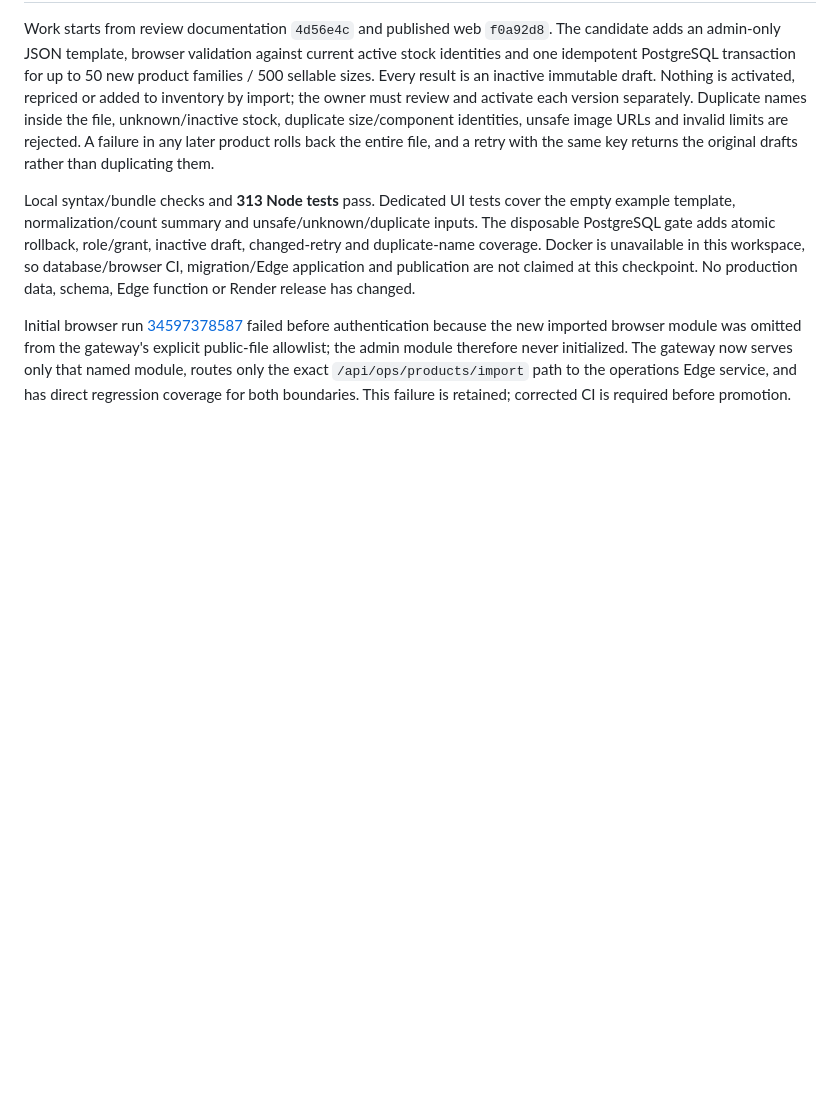
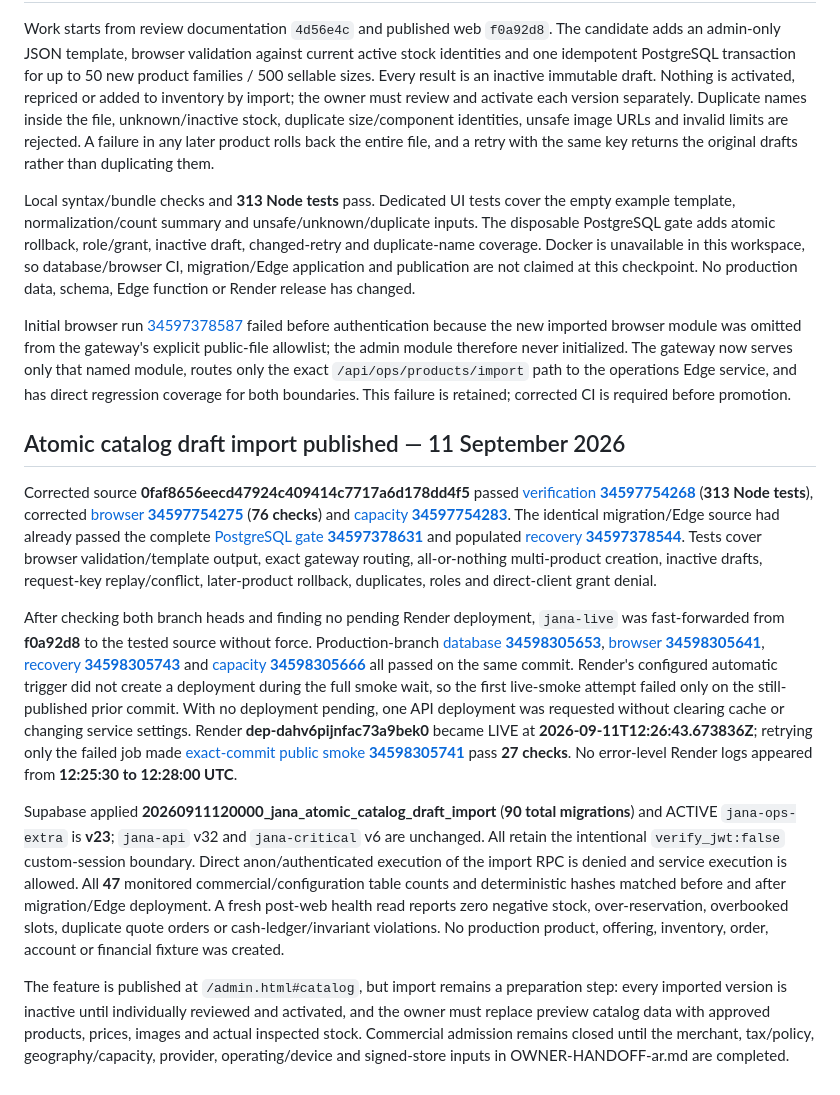
Before and after one commit to NAIFMUSFER/Heavy, a Markdown page: docs/RELEASE-EVIDENCE.md, the part around the change. GitHub-like rendering; blank space fills up the shorter version.

Commit message:
docs(jana): record published atomic catalog import

```diff
--- a/docs/RELEASE-EVIDENCE.md
+++ b/docs/RELEASE-EVIDENCE.md
@@ -520,3 +520,13 @@ Work starts from review documentation `4d56e4c` and published web `f0a92d8`. The
 Local syntax/bundle checks and **313 Node tests** pass. Dedicated UI tests cover the empty example template, normalization/count summary and unsafe/unknown/duplicate inputs. The disposable PostgreSQL gate adds atomic rollback, role/grant, inactive draft, changed-retry and duplicate-name coverage. Docker is unavailable in this workspace, so database/browser CI, migration/Edge application and publication are not claimed at this checkpoint. No production data, schema, Edge function or Render release has changed.
 
 Initial browser run [34597378587](https://github.com/NAIFMUSFER/Heavy/actions/runs/34597378587) failed before authentication because the new imported browser module was omitted from the gateway's explicit public-file allowlist; the admin module therefore never initialized. The gateway now serves only that named module, routes only the exact `/api/ops/products/import` path to the operations Edge service, and has direct regression coverage for both boundaries. This failure is retained; corrected CI is required before promotion.
+
+## Atomic catalog draft import published — 11 September 2026
+
+Corrected source **0faf8656eecd47924c409414c7717a6d178dd4f5** passed [verification **34597754268**](https://github.com/NAIFMUSFER/Heavy/actions/runs/34597754268) (**313 Node tests**), corrected [browser **34597754275**](https://github.com/NAIFMUSFER/Heavy/actions/runs/34597754275) (**76 checks**) and [capacity **34597754283**](https://github.com/NAIFMUSFER/Heavy/actions/runs/34597754283). The identical migration/Edge source had already passed the complete [PostgreSQL gate **34597378631**](https://github.com/NAIFMUSFER/Heavy/actions/runs/34597378631) and populated [recovery **34597378544**](https://github.com/NAIFMUSFER/Heavy/actions/runs/34597378544). Tests cover browser validation/template output, exact gateway routing, all-or-nothing multi-product creation, inactive drafts, request-key replay/conflict, later-product rollback, duplicates, roles and direct-client grant denial.
+
+After checking both branch heads and finding no pending Render deployment, `jana-live` was fast-forwarded from **f0a92d8** to the tested source without force. Production-branch [database **34598305653**](https://github.com/NAIFMUSFER/Heavy/actions/runs/34598305653), [browser **34598305641**](https://github.com/NAIFMUSFER/Heavy/actions/runs/34598305641), [recovery **34598305743**](https://github.com/NAIFMUSFER/Heavy/actions/runs/34598305743) and [capacity **34598305666**](https://github.com/NAIFMUSFER/Heavy/actions/runs/34598305666) all passed on the same commit. Render's configured automatic trigger did not create a deployment during the full smoke wait, so the first live-smoke attempt failed only on the still-published prior commit. With no deployment pending, one API deployment was requested without clearing cache or changing service settings. Render **dep-dahv6pijnfac73a9bek0** became LIVE at **2026-09-11T12:26:43.673836Z**; retrying only the failed job made [exact-commit public smoke **34598305741**](https://github.com/NAIFMUSFER/Heavy/actions/runs/34598305741) pass **27 checks**. No error-level Render logs appeared from **12:25:30 to 12:28:00 UTC**.
+
+Supabase applied **20260911120000_jana_atomic_catalog_draft_import** (**90 total migrations**) and ACTIVE `jana-ops-extra` is **v23**; `jana-api` v32 and `jana-critical` v6 are unchanged. All retain the intentional `verify_jwt:false` custom-session boundary. Direct anon/authenticated execution of the import RPC is denied and service execution is allowed. All **47** monitored commercial/configuration table counts and deterministic hashes matched before and after migration/Edge deployment. A fresh post-web health read reports zero negative stock, over-reservation, overbooked slots, duplicate quote orders or cash-ledger/invariant violations. No production product, offering, inventory, order, account or financial fixture was created.
+
+The feature is published at `/admin.html#catalog`, but import remains a preparation step: every imported version is inactive until individually reviewed and activated, and the owner must replace preview catalog data with approved products, prices, images and actual inspected stock. Commercial admission remains closed until the merchant, tax/policy, geography/capacity, provider, operating/device and signed-store inputs in OWNER-HANDOFF-ar.md are completed.
```
Also changed, not shown: docs/AUDIT-MATRIX.md (+1 -1 lines), docs/OWNER-HANDOFF-ar.md (+1 -1 lines).
